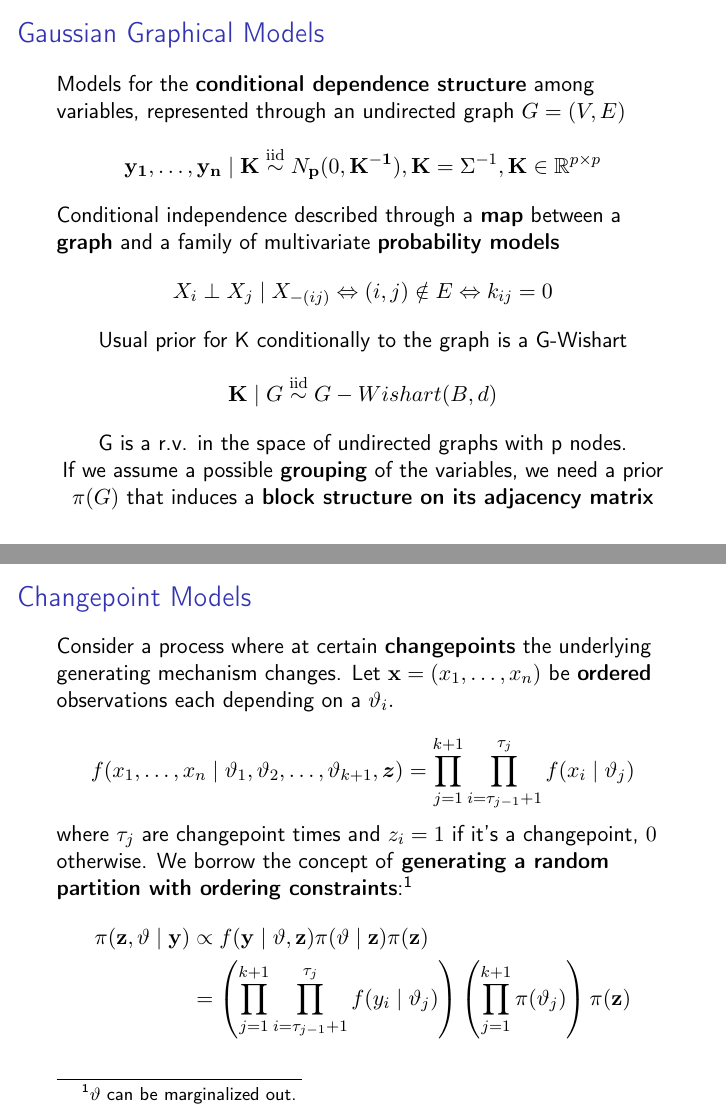
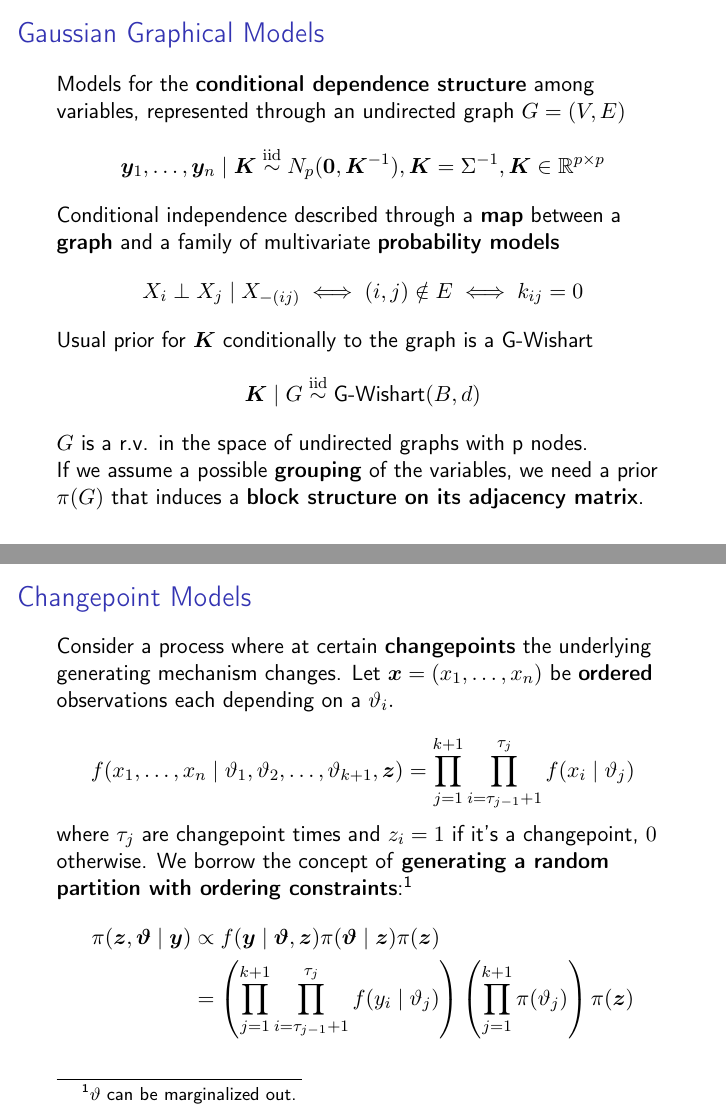
Before and after one commit to teobucci/bayesian-statistics-project, LaTeX slides (slides/main.tex, which reads slides/content.tex): pages 2 and 6 of 25, joined at a grey line. Compiled offline with pdfLaTeX.

Commit message:
Add bm package for bold math

```diff
--- a/slides/content.tex
+++ b/slides/content.tex
@@ -8,19 +8,18 @@
 \begin{frame}{Gaussian Graphical Models}
     Models for the \textbf{conditional dependence structure} among variables, represented through an undirected graph $G=(V,E)$
     \begin{align*}
-    \mathbf{y_{1}}, \ldots, \mathbf{y_{n}} \mid \mathbf{K} &\iid N_\mathbf{{p}}(0,\mathbf{K^{-1}}), \mathbf{K}=\Sigma^{-1}, \mathbf{K} \in \mathbb{R}^{p\times p}  %%%%add bold
+    \bm{y}_{1}, \ldots, \bm{y}_{n} \mid \bm{K} &\iid N_{p}(\bm{0},\bm{K}^{-1}), \bm{K}=\Sigma^{-1}, \bm{K} \in \mathbb{R}^{p\times p}  %%%%add bold
     \end{align*}
 Conditional independence described through a \textbf{map} between a \textbf{graph} and a family of multivariate \textbf{probability models}
 \begin{align*}
-X_{i}\perp X_{j} \mid X_{-(ij)}\Leftrightarrow (i,j) \notin E \Leftrightarrow k_{ij}=0
+X_{i}\perp X_{j} \mid X_{-(ij)} \iff (i,j) \notin E \iff k_{ij}=0
 \end{align*}
-Usual prior for K conditionally to the graph is a G-Wishart
-\centering
+Usual prior for $\bm{K}$ conditionally to the graph is a G-Wishart
 \begin{align*}
-    \mathbf{K} \mid G &\iid G-Wishart(B,d)
+    \bm{K} \mid G &\iid \text{G-Wishart}(B,d)
 \end{align*}
-G is a r.v. in the space of undirected graphs with p nodes.\\
-If we assume a possible \textbf{grouping} of the variables, we need a prior $\pi(G)$ that induces a \textbf{block structure on its adjacency matrix}
+$G$ is a r.v. in the space of undirected graphs with p nodes.\\
+If we assume a possible \textbf{grouping} of the variables, we need a prior $\pi(G)$ that induces a \textbf{block structure on its adjacency matrix}.
 %How to introduce an appropriate prior $f_{z}(\mathbf{z})$ for the \alert{partition} and the conditional distribution OR  DENSITY???$f_{G}(G \mid \mathbf{z})$ for the \alert{edge generation}?
 \end{frame}
 
@@ -151,15 +150,15 @@ Most of the ESBM models do not pose constraints\\ on the \alert{ordering of the
 \subsection{Changepoint Models}
 \begin{frame}{Changepoint Models}
     %\fg{0.4}{changepoint}
-    Consider a process where at certain \textbf{changepoints} the underlying generating mechanism changes. Let $\mathbf{x}=(x_{1},\ldots,x_{n})$ be \textbf{ordered} observations each depending on a $\vartheta_{i}.$\\
+    Consider a process where at certain \textbf{changepoints} the underlying generating mechanism changes. Let $\bm{x}=(x_{1},\ldots,x_{n})$ be \textbf{ordered} observations each depending on a $\vartheta_{i}.$\\
     \[
-        f(x_{1},\ldots,x_{n} \mid \vartheta_1, \vartheta_2, \ldots, \vartheta_{k+1}, \boldsymbol{z})=\prod_{j=1}^{k+1} \prod_{i=\tau_{j-1}+1}^{\tau_j} f(x_i \mid \vartheta_j)
+        f(x_{1},\ldots,x_{n} \mid \vartheta_1, \vartheta_2, \ldots, \vartheta_{k+1}, \bm{z})=\prod_{j=1}^{k+1} \prod_{i=\tau_{j-1}+1}^{\tau_j} f(x_i \mid \vartheta_j)
     \]
     where $\tau_j$ are changepoint times and $z_{i} = 1$ if it's a changepoint, $0$ otherwise.
     We borrow the concept of \textbf{generating a random partition with ordering constraints}:\footnote{$\vartheta$ can be marginalized out.}
     \begin{align*}
-        \pi(\mathbf{z}, \mathbf{\vartheta} \mid \mathbf{y}) & \propto f(\mathbf{y} \mid \mathbf{\vartheta}, \mathbf{z}) \pi(\mathbf{\vartheta} \mid \mathbf{z}) \pi(\mathbf{z}) \\
-        &=\left(\prod_{j=1}^{k+1} \prod_{i=\tau_{j-1}+1}^{\tau_j} f(y_i \mid \vartheta_j)\right)\left(\prod_{j=1}^{k+1} \pi(\vartheta_j)\right) \pi(\mathbf{z})
+        \pi(\bm{z}, \bm{\vartheta} \mid \bm{y}) & \propto f(\bm{y} \mid \bm{\vartheta}, \bm{z}) \pi(\bm{\vartheta} \mid \bm{z}) \pi(\bm{z}) \\
+        &=\left(\prod_{j=1}^{k+1} \prod_{i=\tau_{j-1}+1}^{\tau_j} f(y_i \mid \vartheta_j)\right)\left(\prod_{j=1}^{k+1} \pi(\vartheta_j)\right) \pi(\bm{z})
     \end{align*}
 \end{frame}
 
--- a/slides/main.tex
+++ b/slides/main.tex
@@ -15,8 +15,11 @@ minbibnames=1,maxbibnames=5
 ]{biblatex}
 \addbibresource{../bibliography.bib}
 
+\usepackage{bm}
+
 \newcommand{\iid}{\overset{\mathrm{iid}}{\sim}}
 \newcommand{\ind}{\overset{\mathrm{ind}}{\sim}}
+\renewcommand{\theta}{\vartheta}
 
 \usetheme{default}
 \usefonttheme{professionalfonts}
```
